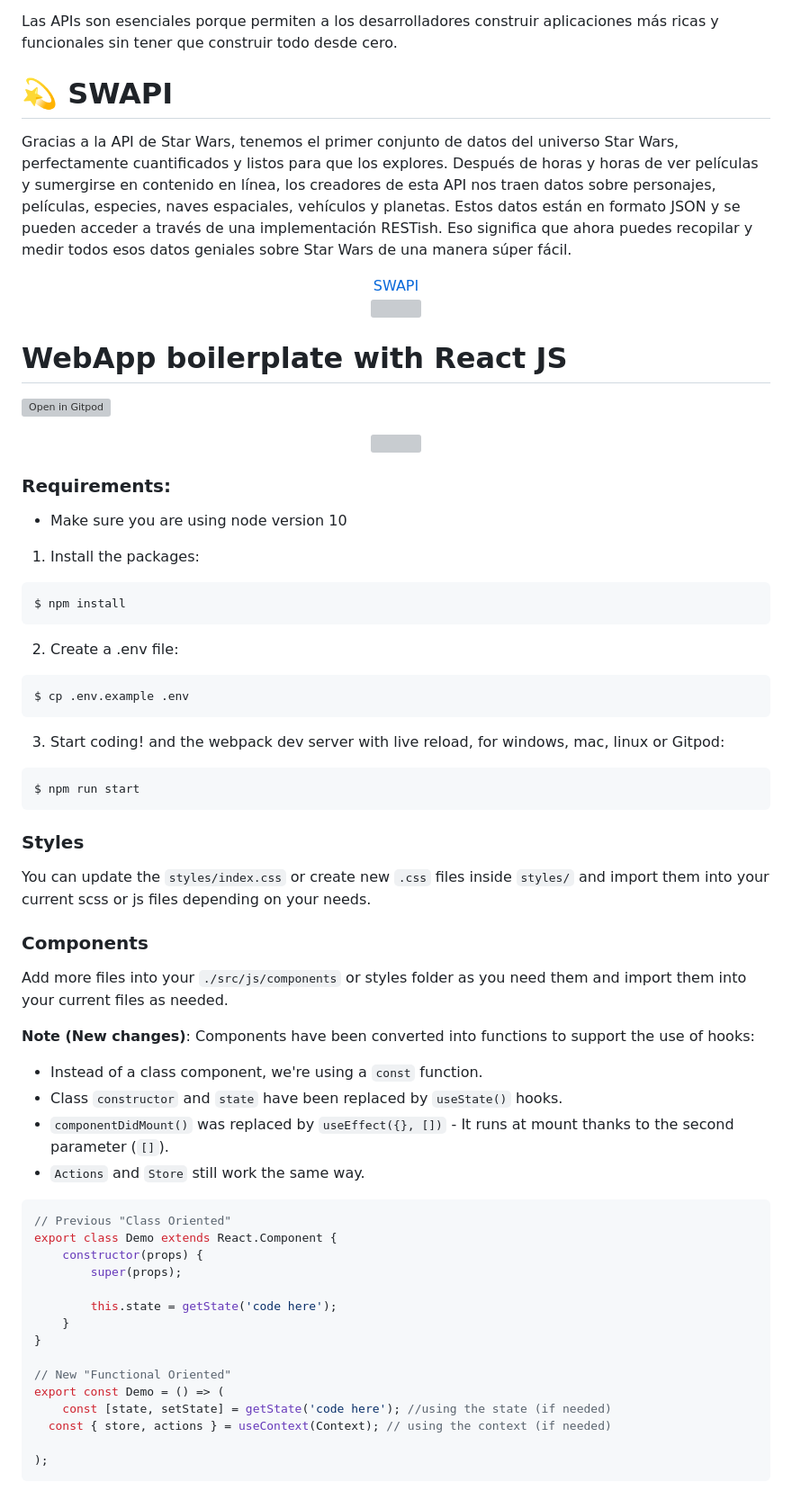
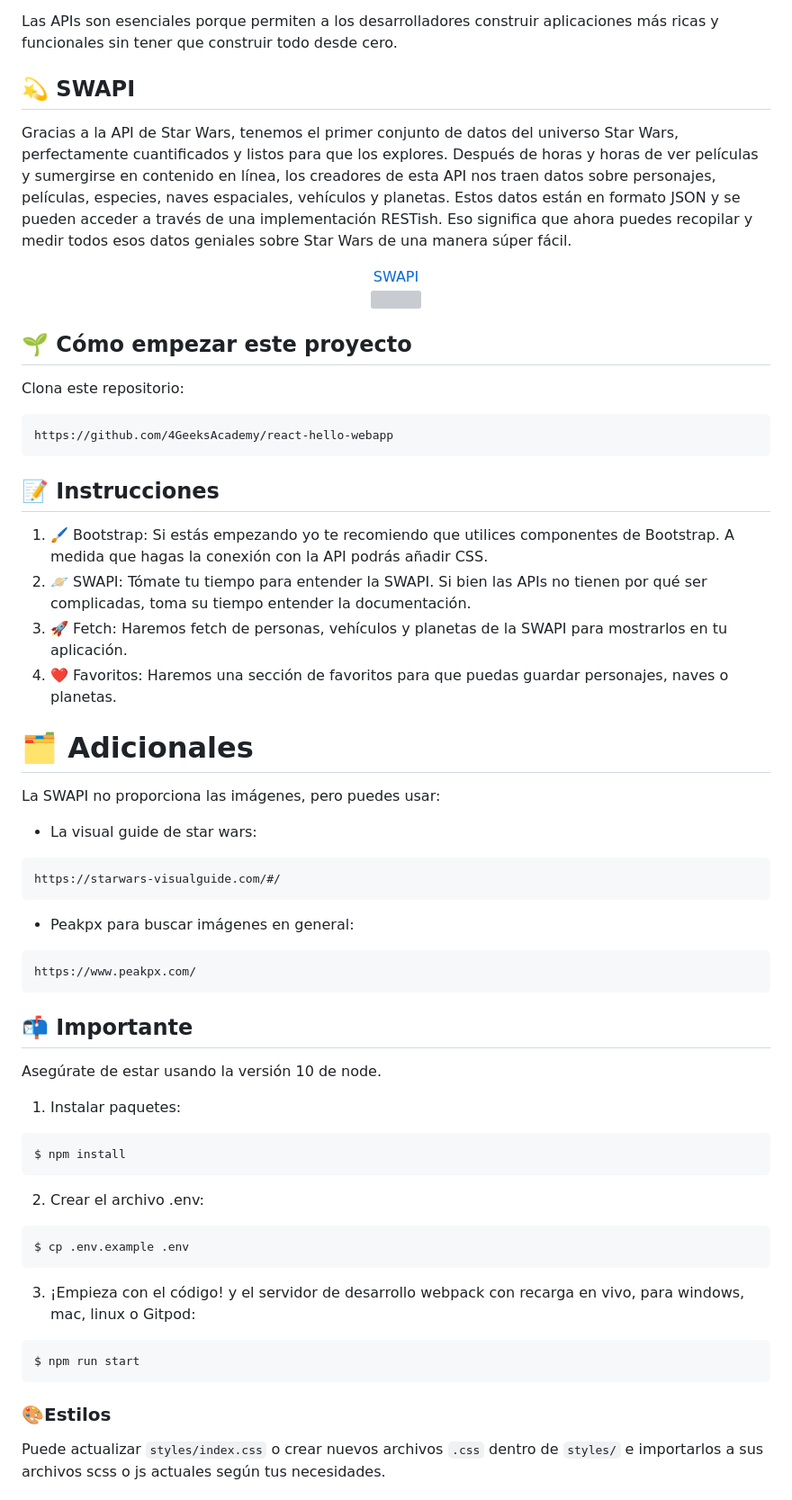
Before and after one commit to noaregui/Project-StarWars-List-API, a Markdown page: README.md, the part around the change printed below. Shown: that part at 90% size. Rendered like a GitHub page; grey boxes are pictures that could not be loaded.

````diff
--- a/README.md
+++ b/README.md
@@ -21,7 +21,7 @@ Ejemplos de APIs:
 
 Las APIs son esenciales porque permiten a los desarrolladores construir aplicaciones más ricas y funcionales sin tener que construir todo desde cero.</p>
 
-# 💫 SWAPI
+## 💫 SWAPI
 <p>Gracias a la API de Star Wars, tenemos el primer conjunto de datos del universo Star Wars, perfectamente cuantificados y listos para que los explores. Después de horas y horas de ver películas y sumergirse en contenido en línea, los creadores de esta API nos traen datos sobre personajes, películas, especies, naves espaciales, vehículos y planetas. Estos datos están en formato JSON y se pueden acceder a través de una implementación RESTish. Eso significa que ahora puedes recopilar y medir todos esos datos geniales sobre Star Wars de una manera súper fácil.
 
 <div align="center">
@@ -30,58 +30,46 @@ Las APIs son esenciales porque permiten a los desarrolladores construir aplicaci
   <img width="400" src="https://media0.giphy.com/media/3o7abL1nxw0AvOK1pu/100.webp?cid=790b7611sor4vaigzed9r0zsk78i3qx4lgmpdcwmw37vs5rv&ep=v1_gifs_search&rid=100.webp&ct=g">
 </div>
 
-# WebApp boilerplate with React JS
-[![Open in Gitpod](https://gitpod.io/button/open-in-gitpod.svg)](https://gitpod.io#https://github.com/4GeeksAcademy/react-hello-webapp.git)
+## 🌱 Cómo empezar este proyecto
+Clona este repositorio:
+```
+https://github.com/4GeeksAcademy/react-hello-webapp
+```
 
-<p align="center">
-<a href="https://www.loom.com/share/f37c6838b3f1496c95111e515e83dd9b"><img src="https://github.com/4GeeksAcademy/react-hello-webapp/blob/master/src/img/how-to.png?raw=true" /></a>
-</p>
+## 📝 Instrucciones
+1. 🖌️ Bootstrap: Si estás empezando yo te recomiendo que utilices componentes de Bootstrap. A medida que hagas la conexión con la API podrás añadir CSS.
+2. 🪐 SWAPI: Tómate tu tiempo para entender la SWAPI. Si bien las APIs no tienen por qué ser complicadas, toma su tiempo entender la documentación.
+3. 🚀 Fetch: Haremos fetch de personas, vehículos y planetas de la SWAPI para mostrarlos en tu aplicación.
+4. ❤️ Favoritos: Haremos una sección de favoritos para que puedas guardar personajes, naves o planetas.
 
+# 🗂️ Adicionales
+La SWAPI no proporciona las imágenes, pero puedes usar:
+- La visual guide de star wars:
+```
+https://starwars-visualguide.com/#/
+```
+- Peakpx para buscar imágenes en general:
+```
+https://www.peakpx.com/
+```
 
-### Requirements:
-- Make sure you are using node version 10
+## 📬 Importante
+Asegúrate de estar usando la versión 10 de node.
 
-1. Install the packages:
+1. Instalar paquetes:
 ```
 $ npm install
 ```
-2. Create a .env file:
+2. Crear el archivo .env:
 ```
 $ cp .env.example .env
 ```
-3. Start coding! and the webpack dev server with live reload, for windows, mac, linux or Gitpod:
+3. ¡Empieza con el código! y el servidor de desarrollo webpack con recarga en vivo, para windows, mac, linux o Gitpod:
 
-```bash
+```
 $ npm run start
 ```
 
-### Styles
-You can update the `styles/index.css` or create new `.css` files inside `styles/` and import them into your current scss or js files depending on your needs.
+### 🎨Estilos
+Puede actualizar `styles/index.css` o crear nuevos archivos `.css` dentro de `styles/` e importarlos a sus archivos scss o js actuales según tus necesidades.
 
-### Components
-Add more files into your `./src/js/components` or styles folder as you need them and import them into your current files as needed.
-
-**Note (New changes)**: Components have been converted into functions to support the use of hooks:
-* Instead of a class component, we're using a `const` function.
-* Class `constructor` and `state` have been replaced by `useState()` hooks.
-* `componentDidMount()` was replaced by `useEffect({}, [])` - It runs at mount thanks to the second parameter (`[]`).
-* `Actions` and `Store` still work the same way.
-
-```jsx
-// Previous "Class Oriented"
-export class Demo extends React.Component {
-	constructor(props) {
-		super(props);
-
-		this.state = getState('code here');
-	}
-}
-
-// New "Functional Oriented"
-export const Demo = () => (
-	const [state, setState] = getState('code here'); //using the state (if needed)
-  const { store, actions } = useContext(Context); // using the context (if needed)
-
-);
-```
-
````
Also changed, not shown: other parts of README.md (+4 -50 lines).
